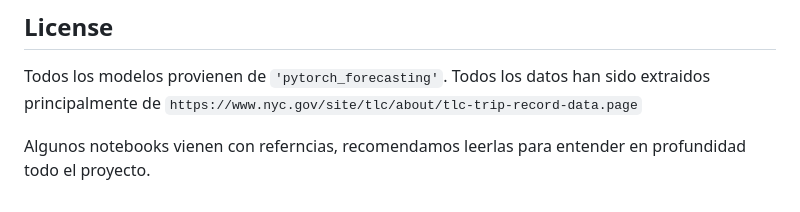
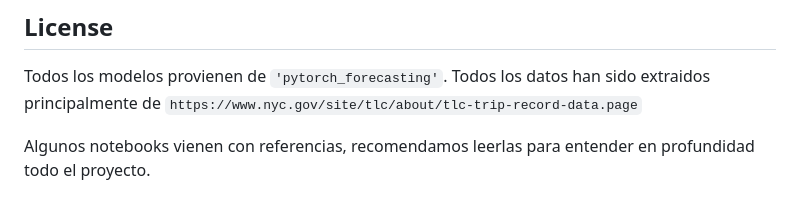
Before and after one commit to danpanto/NyFlow, a Markdown page: README.es.md, the part around the change. Rendered like a GitHub page.

Commit message:
Fix typo in README.es.md

```diff
--- a/README.es.md
+++ b/README.es.md
@@ -86,4 +86,4 @@ Para un listado completo de todas las librearías se puede consultar el document
 Todos los modelos provienen de `'pytorch_forecasting'`.
 Todos los datos han sido extraidos principalmente de `https://www.nyc.gov/site/tlc/about/tlc-trip-record-data.page`
 
-Algunos notebooks vienen con referncias, recomendamos leerlas para entender en profundidad todo el proyecto.
+Algunos notebooks vienen con referencias, recomendamos leerlas para entender en profundidad todo el proyecto.
```
